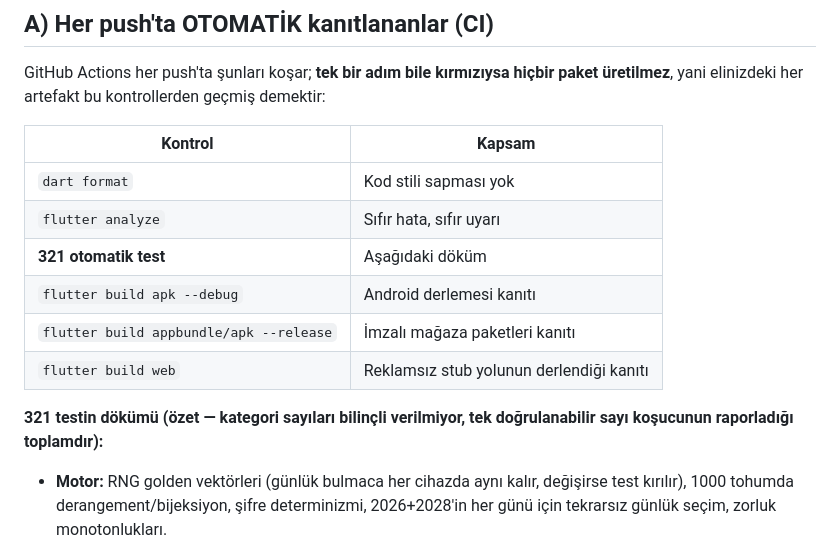
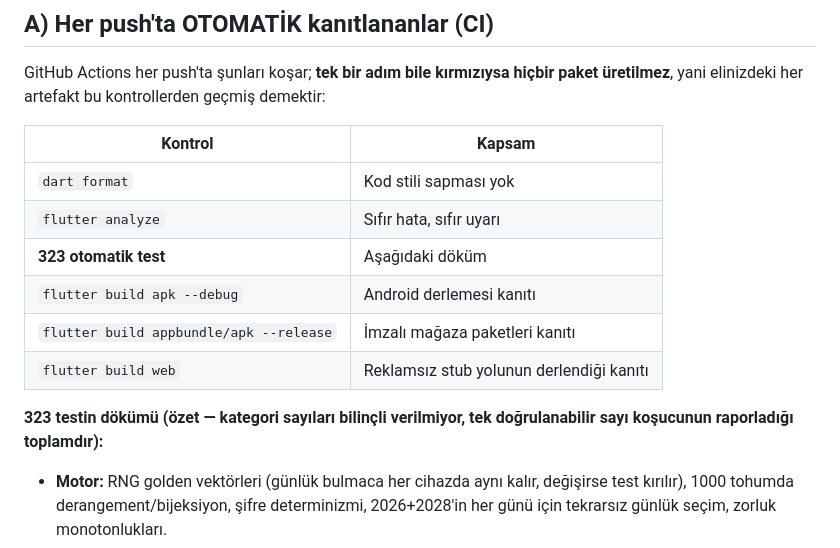
Before and after one commit to tahir94510/jubilant-robot, a Markdown page: docs/KALITE_KONTROL.md, the part around the change. GitHub-like rendering.

```diff
--- a/docs/KALITE_KONTROL.md
+++ b/docs/KALITE_KONTROL.md
@@ -18,12 +18,12 @@ geçmiş demektir:
 |---|---|
 | `dart format` | Kod stili sapması yok |
 | `flutter analyze` | Sıfır hata, sıfır uyarı |
-| **321 otomatik test** | Aşağıdaki döküm |
+| **323 otomatik test** | Aşağıdaki döküm |
 | `flutter build apk --debug` | Android derlemesi kanıtı |
 | `flutter build appbundle/apk --release` | İmzalı mağaza paketleri kanıtı |
 | `flutter build web` | Reklamsız stub yolunun derlendiği kanıtı |
 
-**321 testin dökümü (özet — kategori sayıları bilinçli verilmiyor, tek doğrulanabilir sayı koşucunun raporladığı toplamdır):**
+**323 testin dökümü (özet — kategori sayıları bilinçli verilmiyor, tek doğrulanabilir sayı koşucunun raporladığı toplamdır):**
 - **Motor:** RNG golden vektörleri (günlük bulmaca her cihazda aynı
   kalır, değişirse test kırılır), 1000 tohumda derangement/bijeksiyon,
   şifre determinizmi, 2026+2028'in her günü için tekrarsız günlük seçim,
```
Also changed, not shown: ROADMAP.md (+5 -2 lines).
